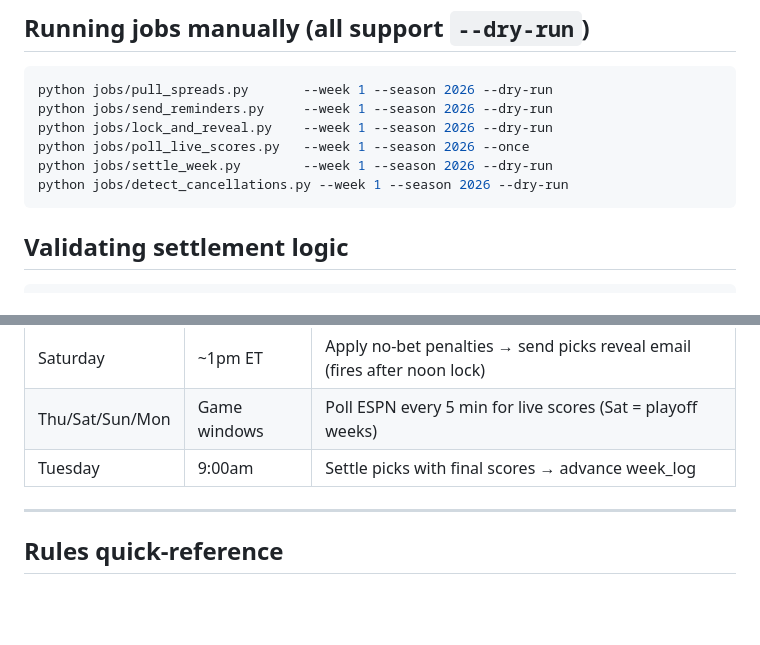
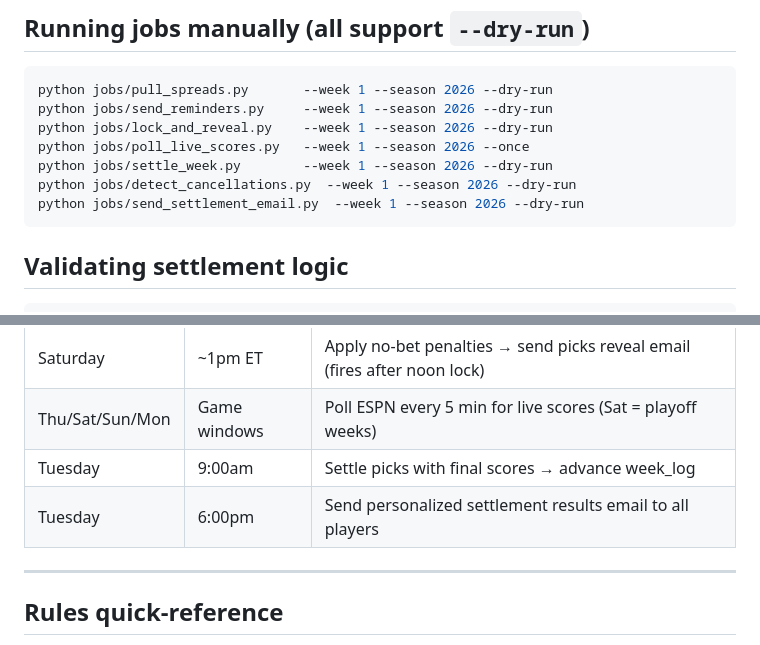
Before and after one commit to RyanG73/NFL_Picks_Pool, a Markdown page: README.md, 2 parts joined by grey strips. GitHub-like rendering; blank space fills up the shorter version.

Commit message:
docs: README — add settlement results email job + weekly timeline
Co-Authored-By: Claude Sonnet 4.6 <noreply@anthropic.com>

````diff
--- a/README.md
+++ b/README.md
@@ -110,7 +110,8 @@ python jobs/send_reminders.py     --week 1 --season 2026 --dry-run
 python jobs/lock_and_reveal.py    --week 1 --season 2026 --dry-run
 python jobs/poll_live_scores.py   --week 1 --season 2026 --once
 python jobs/settle_week.py        --week 1 --season 2026 --dry-run
-python jobs/detect_cancellations.py --week 1 --season 2026 --dry-run
+python jobs/detect_cancellations.py  --week 1 --season 2026 --dry-run
+python jobs/send_settlement_email.py  --week 1 --season 2026 --dry-run
 ```
 
 ## Validating settlement logic
@@ -138,6 +139,7 @@ Smoke test: seeds 3 fake players + 2 games, submits picks, locks, simulates scor
 | Saturday | ~1pm ET | Apply no-bet penalties → send picks reveal email (fires after noon lock) |
 | Thu/Sat/Sun/Mon | Game windows | Poll ESPN every 5 min for live scores (Sat = playoff weeks) |
 | Tuesday | 9:00am | Settle picks with final scores → advance week_log |
+| Tuesday | 6:00pm | Send personalized settlement results email to all players |
 
 ---
 
````
